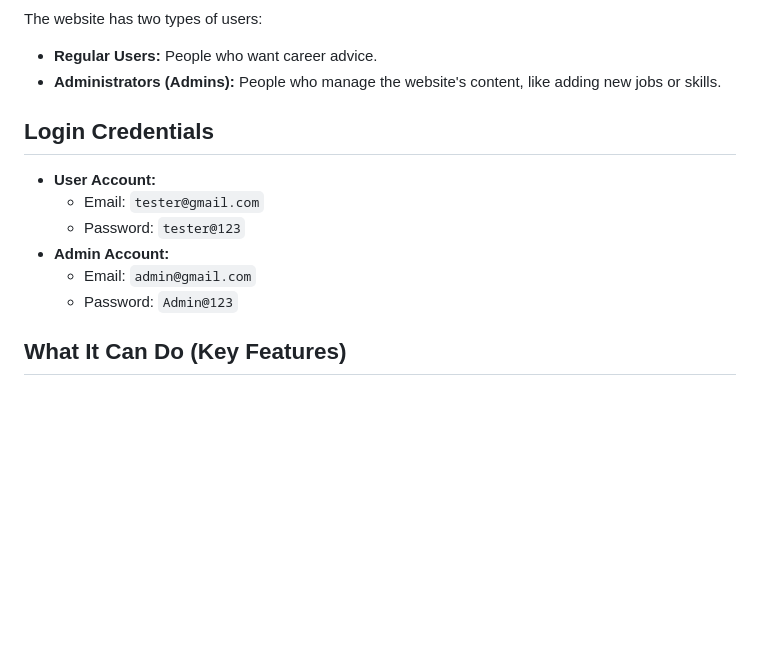
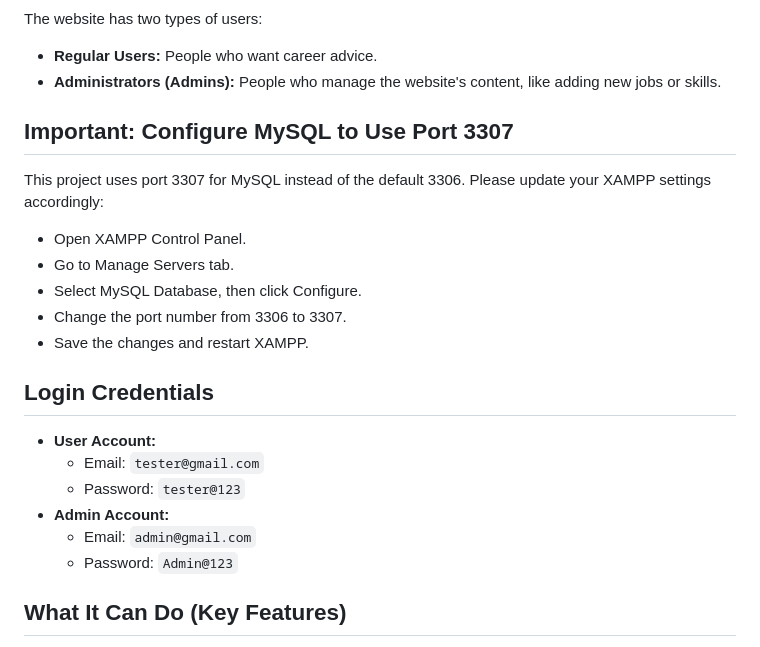
Before and after one commit to bishalranjit0606/CareerGuidanceSystem, a Markdown page: README.md, the part around the change. GitHub-like rendering; blank space fills up the shorter version.

```diff
--- a/README.md
+++ b/README.md
@@ -9,6 +9,16 @@ This project is a website designed to help people find the best career path for
 <ul>
   <li><strong>Regular Users:</strong> People who want career advice.</li>
   <li><strong>Administrators (Admins):</strong> People who manage the website's content, like adding new jobs or skills.</li>
+</ul>
+
+<h2>Important: Configure MySQL to Use Port 3307</h2>
+<p>This project uses port 3307 for MySQL instead of the default 3306. Please update your XAMPP settings accordingly:</p>
+<ul>
+  <li>Open XAMPP Control Panel.</li>
+  <li>Go to Manage Servers tab.</li>
+  <li>Select MySQL Database, then click Configure.</li>
+  <li>Change the port number from 3306 to 3307.</li>
+  <li>Save the changes and restart XAMPP.</li>
 </ul>
 
 <h2>Login Credentials</h2>
@@ -26,6 +36,7 @@ This project is a website designed to help people find the best career path for
     </ul>
   </li>
 </ul>
+
 
 <h2>What It Can Do (Key Features)</h2>
 <ul>
```
